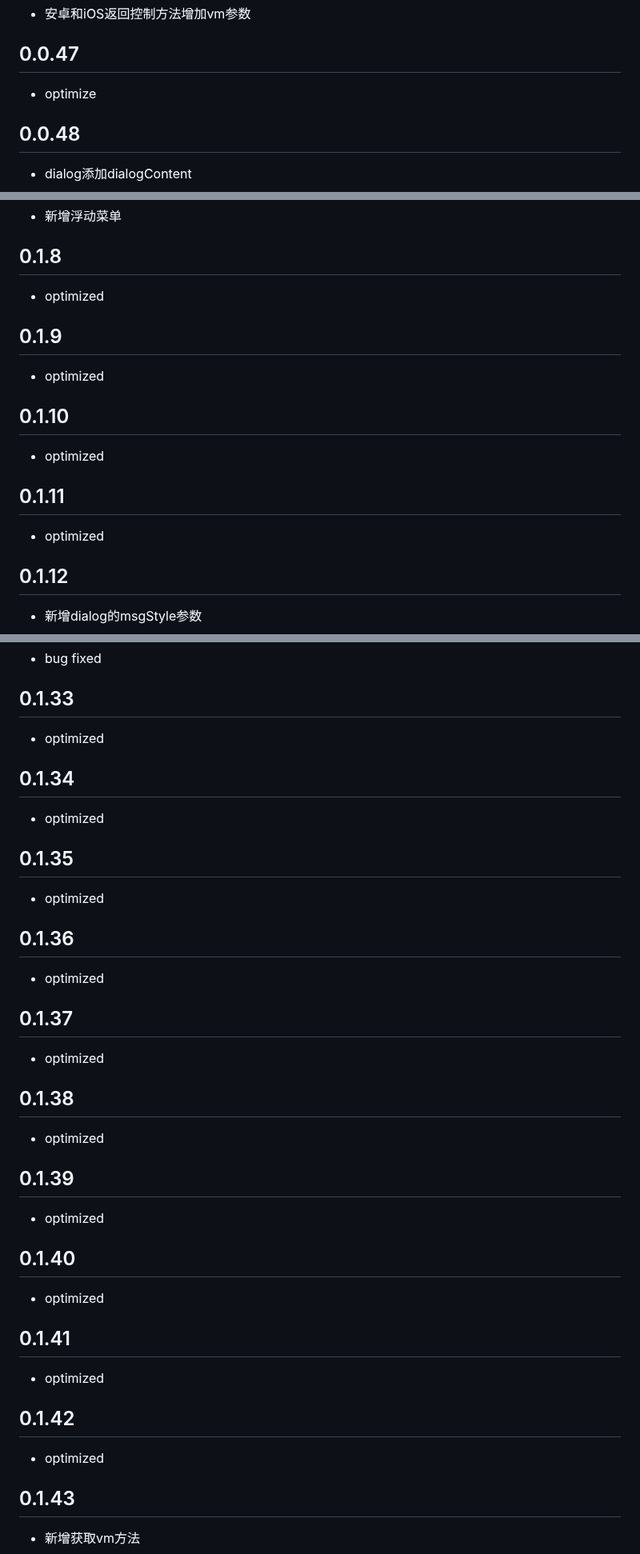
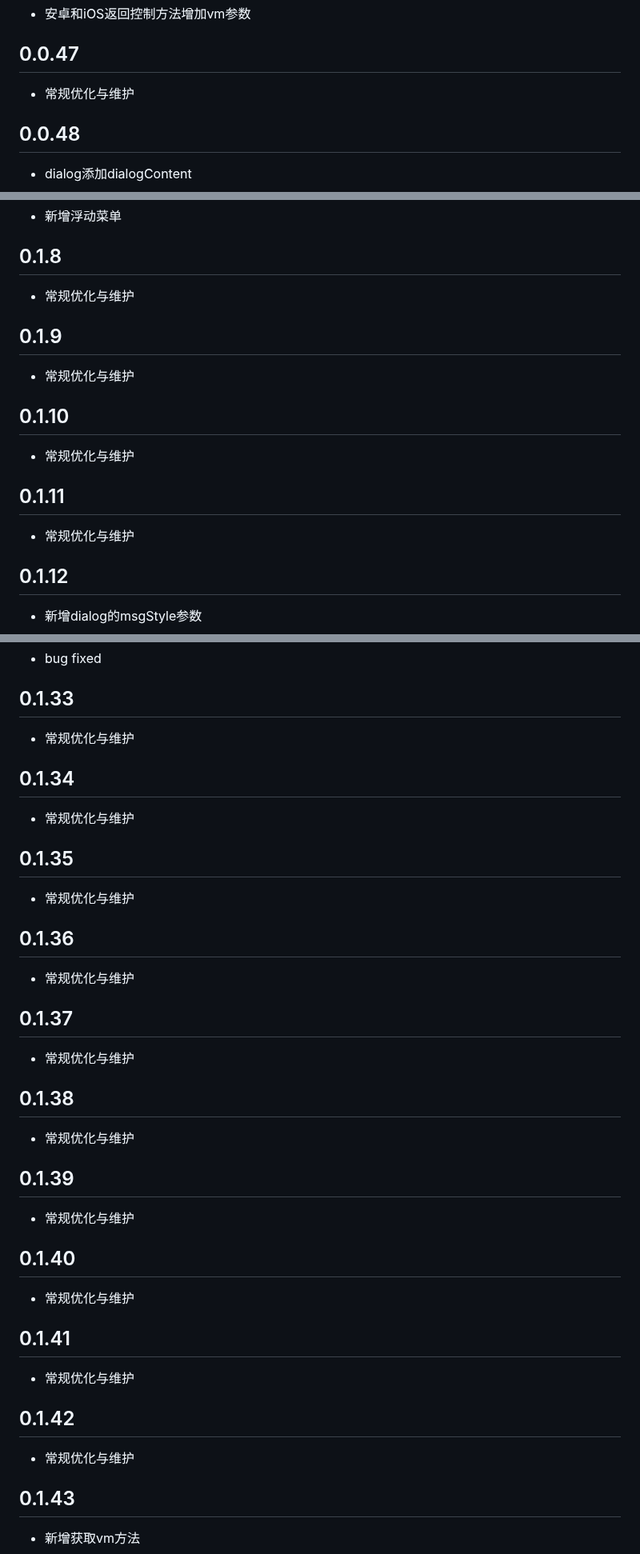
Before and after one commit to huisedediao/xb_scaffold, a Markdown page: xb_scaffold/CHANGELOG.md, 3 parts joined by grey strips. Shown at 80% size. Drawn GitHub-style.

```diff
--- a/xb_scaffold/CHANGELOG.md
+++ b/xb_scaffold/CHANGELOG.md
@@ -180,7 +185,7 @@
 
 ## 0.0.47
 
-- optimize
+- 常规优化与维护
 
 ## 0.0.48
 
@@ -616,19 +621,19 @@
 
 ## 0.1.8
 
-- optimized
+- 常规优化与维护
 
 ## 0.1.9
 
-- optimized
+- 常规优化与维护
 
 ## 0.1.10
 
-- optimized
+- 常规优化与维护
 
 ## 0.1.11
 
-- optimized
+- 常规优化与维护
 
 ## 0.1.12
 
@@ -716,43 +721,43 @@
 
 ## 0.1.33
 
-- optimized
+- 常规优化与维护
 
 ## 0.1.34
 
-- optimized
+- 常规优化与维护
 
 ## 0.1.35
 
-- optimized
+- 常规优化与维护
 
 ## 0.1.36
 
-- optimized
+- 常规优化与维护
 
 ## 0.1.37
 
-- optimized
+- 常规优化与维护
 
 ## 0.1.38
 
-- optimized
+- 常规优化与维护
 
 ## 0.1.39
 
-- optimized
+- 常规优化与维护
 
 ## 0.1.40
 
-- optimized
+- 常规优化与维护
 
 ## 0.1.41
 
-- optimized
+- 常规优化与维护
 
 ## 0.1.42
 
-- optimized
+- 常规优化与维护
 
 ## 0.1.43
 
```
Also changed, not shown: other parts of xb_scaffold/CHANGELOG.md (+95 -90 lines).
